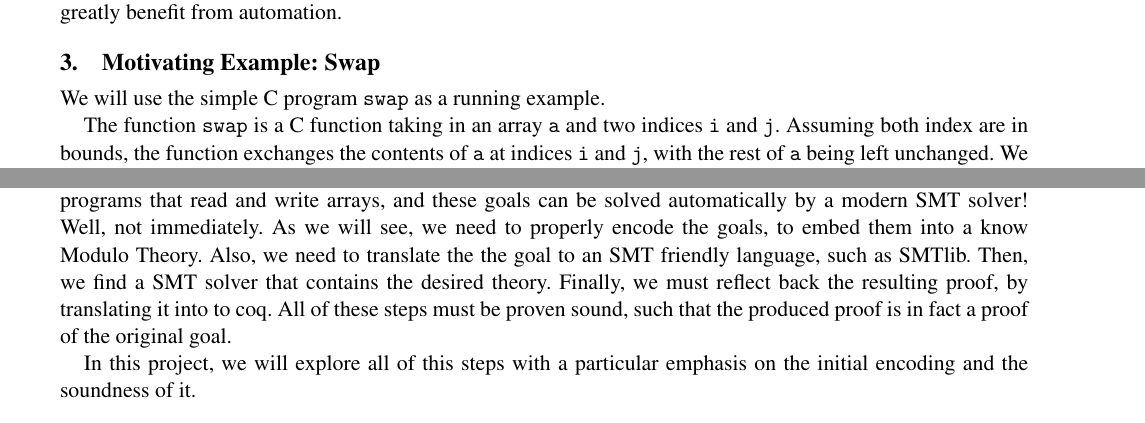
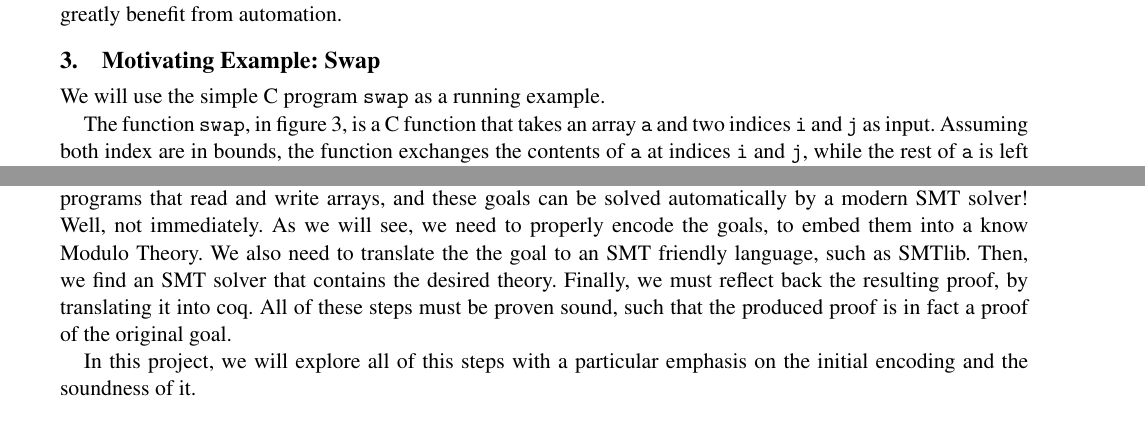
Before and after one commit to scuellar/SMT_VST, a LaTeX paper (report/project-report.tex): two parts of pages 2 and 3 of 10, joined at a grey line, cut so that both start at the same text. Compiled offline with pdfLaTeX; a missing font is replaced by an installed copy or a similar font.

```diff
--- a/report/project-report.tex
+++ b/report/project-report.tex
@@ -79,7 +79,7 @@
    \caption{The \texttt{swap}  C code}
 \end{figure}
 
-The function \texttt{swap} is a C function taking in an array \texttt{a} and two indices \texttt{i} and \texttt{j}. Assuming both index are in bounds, the function exchanges the contents of \texttt{a} at indices \texttt{i} and \texttt{j}, with the rest of \texttt{a} being left unchanged. We write the specification for this function as a Hoare triple in VST in figure \ref{fig:hoarswap} and we discuss the important parts.
+The function \texttt{swap}, in figure \ref{fig:swap}, is a C function that takes an array \texttt{a} and two indices \texttt{i} and \texttt{j} as input. Assuming both index are in bounds, the function exchanges the contents of \texttt{a} at indices \texttt{i} and \texttt{j}, while the rest of \texttt{a} is left unchanged. We write the specification for this function as a Hoare triple in VST in figure \ref{fig:hoarswap} and we discuss the important parts.
 
 \begin{figure}
 \begin{lstlisting}[numbers=left, basicstyle=\small,frame=none, tabsize=2, escapeinside={(*}{*)}]
@@ -153,7 +153,7 @@
 
 \
 
-These kind of subgoals are not unique in any way. They are the kind of goals users see when verifying programs that read and write arrays, and these goals can be solved automatically by a modern SMT solver! Well, not immediately. As we will see, we need to properly encode the goals, to embed them into a know Modulo Theory. Also, we need to translate the the goal to an SMT friendly language, such as SMTlib. Then, we find a SMT solver that contains the desired theory. Finally, we must reflect back the resulting proof, by translating it into to coq. All of these steps must be proven sound, such that the produced proof is in fact a proof of the original goal. % include the number of sections or references
+These kind of subgoals are not unique in any way. They are the kind of goals users see when verifying programs that read and write arrays, and these goals can be solved automatically by a modern SMT solver! Well, not immediately. As we will see, we need to properly encode the goals, to embed them into a know Modulo Theory. We also need to translate the the goal to an SMT friendly language, such as SMTlib. Then, we find an SMT solver that contains the desired theory. Finally, we must reflect back the resulting proof, by translating it into coq. All of these steps must be proven sound, such that the produced proof is in fact a proof of the original goal. % include the number of sections or references
 
 In this project, we will explore all of this steps with a particular emphasis on the initial encoding and the soundness of it.
 
```
Also changed, not shown: report/project-report.tex (6 more changed lines).
